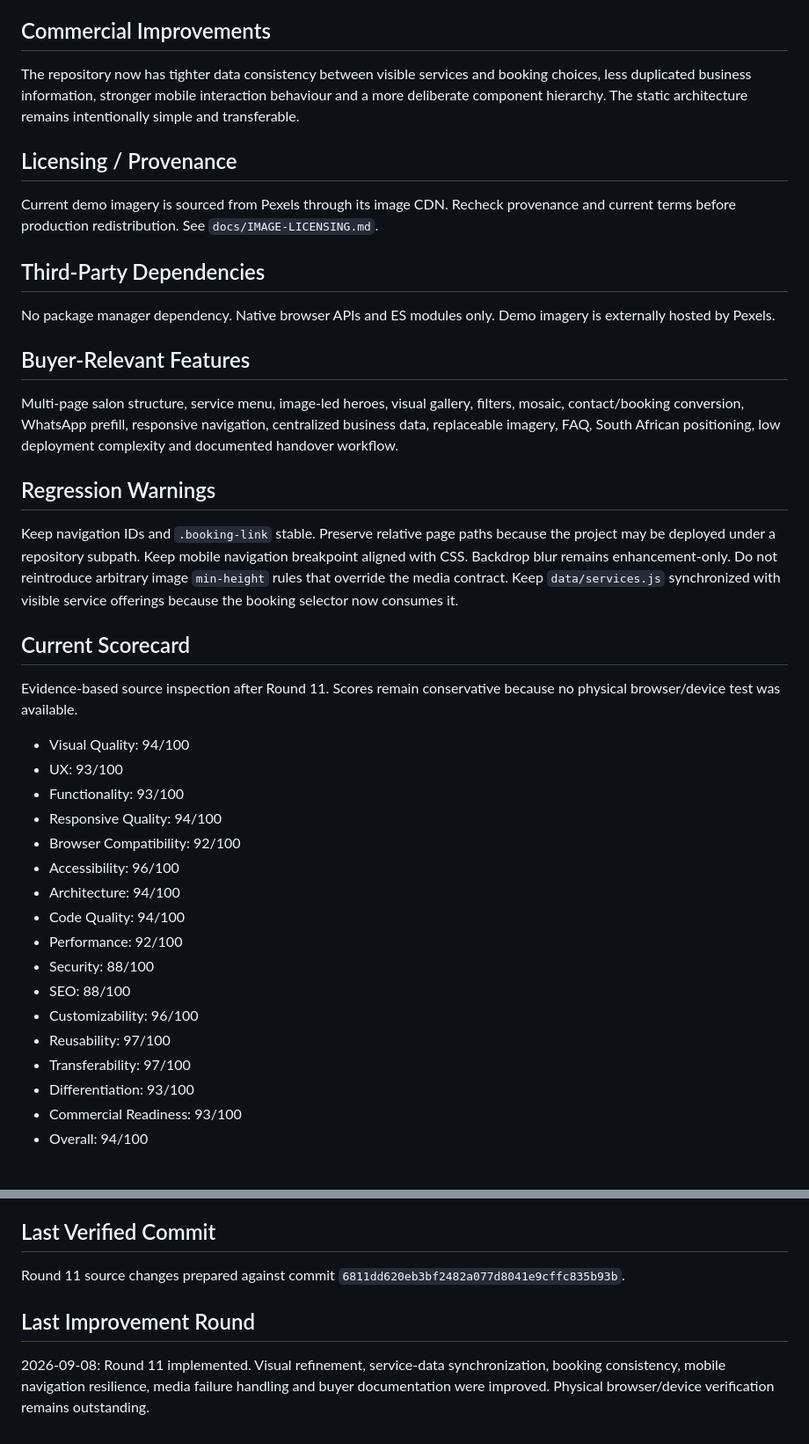
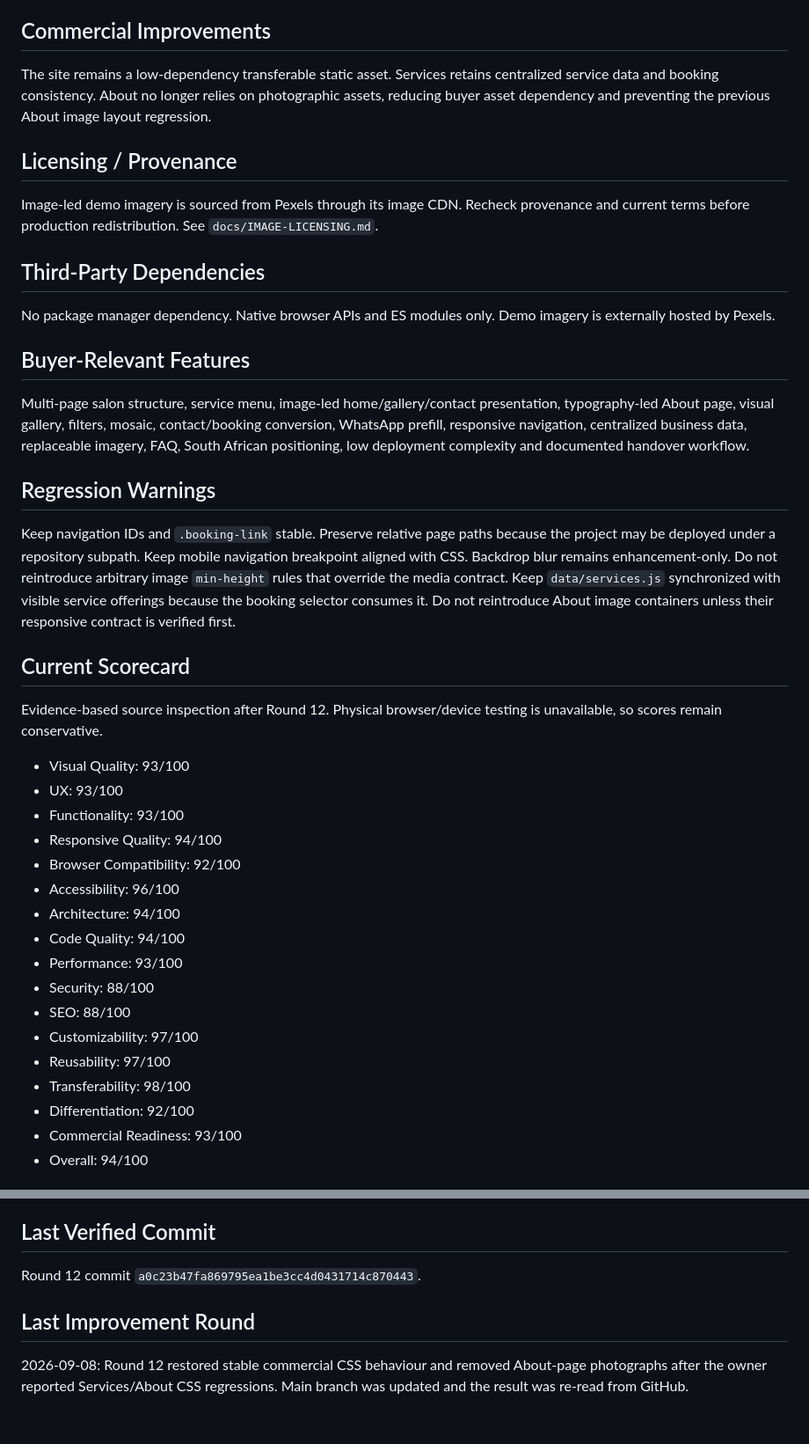
Before and after one commit to Leano-Jordan/maggies-hair-beauty, a Markdown page: memory.md, 2 parts joined by grey strips. Shown at 88% size. GitHub-like rendering.

Commit message:
Document regression-safe visual recovery and About simplification

```diff
--- a/memory.md
+++ b/memory.md
@@ -52,23 +52,23 @@ Live browser/device verification remains required. Replace demonstration busines
 Optional CMS, online booking backend, maps, analytics, payments and automated visual regression remain deferred unless they create clear buyer value.
 
 ## Commercial Improvements
-The repository now has tighter data consistency between visible services and booking choices, less duplicated business information, stronger mobile interaction behaviour and a more deliberate component hierarchy. The static architecture remains intentionally simple and transferable.
+The site remains a low-dependency transferable static asset. Services retains centralized service data and booking consistency. About no longer relies on photographic assets, reducing buyer asset dependency and preventing the previous About image layout regression.
 
 ## Licensing / Provenance
-Current demo imagery is sourced from Pexels through its image CDN. Recheck provenance and current terms before production redistribution. See `docs/IMAGE-LICENSING.md`.
+Image-led demo imagery is sourced from Pexels through its image CDN. Recheck provenance and current terms before production redistribution. See `docs/IMAGE-LICENSING.md`.
 
 ## Third-Party Dependencies
 No package manager dependency. Native browser APIs and ES modules only. Demo imagery is externally hosted by Pexels.
 
 ## Buyer-Relevant Features
-Multi-page salon structure, service menu, image-led heroes, visual gallery, filters, mosaic, contact/booking conversion, WhatsApp prefill, responsive navigation, centralized business data, replaceable imagery, FAQ, South African positioning, low deployment complexity and documented handover workflow.
+Multi-page salon structure, service menu, image-led home/gallery/contact presentation, typography-led About page, visual gallery, filters, mosaic, contact/booking conversion, WhatsApp prefill, responsive navigation, centralized business data, replaceable imagery, FAQ, South African positioning, low deployment complexity and documented handover workflow.
 
 ## Regression Warnings
-Keep navigation IDs and `.booking-link` stable. Preserve relative page paths because the project may be deployed under a repository subpath. Keep mobile navigation breakpoint aligned with CSS. Backdrop blur remains enhancement-only. Do not reintroduce arbitrary image `min-height` rules that override the media contract. Keep `data/services.js` synchronized with visible service offerings because the booking selector now consumes it.
+Keep navigation IDs and `.booking-link` stable. Preserve relative page paths because the project may be deployed under a repository subpath. Keep mobile navigation breakpoint aligned with CSS. Backdrop blur remains enhancement-only. Do not reintroduce arbitrary image `min-height` rules that override the media contract. Keep `data/services.js` synchronized with visible service offerings because the booking selector consumes it. Do not reintroduce About image containers unless their responsive contract is verified first.
 
 ## Current Scorecard
-Evidence-based source inspection after Round 11. Scores remain conservative because no physical browser/device test was available.
-- Visual Quality: 94/100
+Evidence-based source inspection after Round 12. Physical browser/device testing is unavailable, so scores remain conservative.
+- Visual Quality: 93/100
 - UX: 93/100
 - Functionality: 93/100
 - Responsive Quality: 94/100
@@ -76,13 +76,13 @@ Evidence-based source inspection after Round 11. Scores remain conservative beca
 - Accessibility: 96/100
 - Architecture: 94/100
 - Code Quality: 94/100
-- Performance: 92/100
+- Performance: 93/100
 - Security: 88/100
 - SEO: 88/100
-- Customizability: 96/100
+- Customizability: 97/100
 - Reusability: 97/100
-- Transferability: 97/100
-- Differentiation: 93/100
+- Transferability: 98/100
+- Differentiation: 92/100
 - Commercial Readiness: 93/100
 - Overall: 94/100
 
@@ -104,7 +104,7 @@ Evidence-based source inspection after Round 11. Scores remain conservative beca
 These are source-level findings, not proof of physical-device perfection. External image availability, live WhatsApp routing and browser pixel fidelity remain unverified.
 
 ## Last Verified Commit
-Round 11 source changes prepared against commit `6811dd620eb3bf2482a077d8041e9cffc835b93b`.
+Round 12 commit `a0c23b47fa869795ea1be3cc4d0431714c870443`.
 
 ## Last Improvement Round
-2026-09-08: Round 11 implemented. Visual refinement, service-data synchronization, booking consistency, mobile navigation resilience, media failure handling and buyer documentation were improved. Physical browser/device verification remains outstanding.
+2026-09-08: Round 12 restored stable commercial CSS behaviour and removed About-page photographs after the owner reported Services/About CSS regressions. Main branch was updated and the result was re-read from GitHub.
```
Also changed, not shown: other parts of memory.md (+7 -7 lines).
